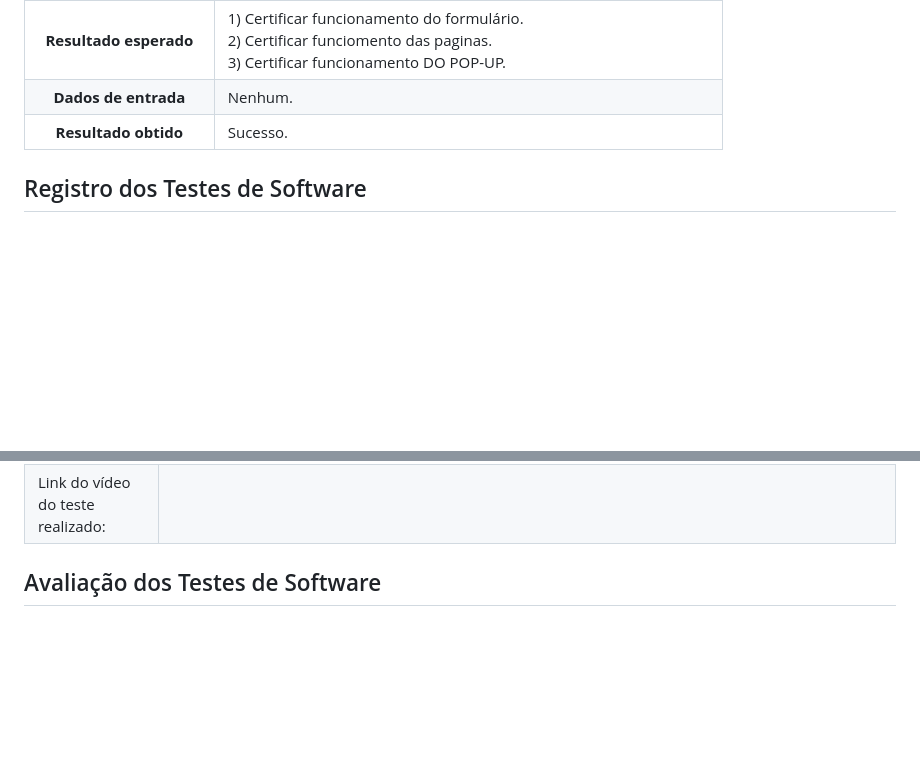
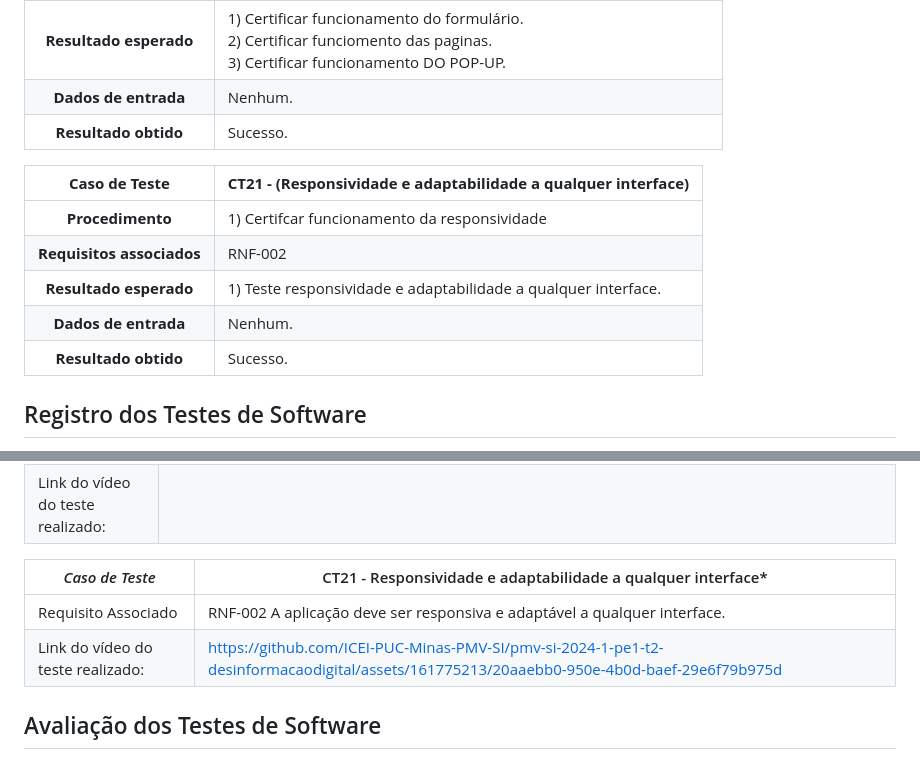
Before and after one commit to ICEI-PUC-Minas-PMV-SI/pmv-si-2024-1-pe1-t2-desinformacaodigital, a Markdown page: docs/tests.md, 2 parts joined by grey strips. Rendered like a GitHub page; blank space fills up the shorter version.

```diff
--- a/docs/tests.md
+++ b/docs/tests.md
@@ -186,6 +186,14 @@ Preencha a tabela com o plano dos testes. Para cada Caso de Teste (CT), associe
 **Dados de entrada** | Nenhum.
 **Resultado obtido** | Sucesso.
 
+**Caso de Teste** | **CT21 - (Responsividade e adaptabilidade a qualquer interface)**
+ :--------------: | ------------
+**Procedimento**  | 1) Certifcar funcionamento da responsividade
+**Requisitos associados** | RNF-002
+**Resultado esperado** | 1) Teste responsividade e adaptabilidade a qualquer interface.
+**Dados de entrada** | Nenhum.
+**Resultado obtido** | Sucesso.
+
 ## Registro dos Testes de Software
 
 Esta seção deve apresentar o relatório com as evidências dos testes de software realizados no sistema pela equipe, baseado no plano de testes pré-definido. Documente cada caso de teste apresentando um vídeo ou animação que comprove o funcionamento da funcionalidade. Veja os exemplos a seguir.
@@ -309,6 +317,10 @@ Esta seção deve apresentar o relatório com as evidências dos testes de softw
 |Requisito Associado |RF-011	Dentro da página “Ajuda” haverá o campo de comentário “precisa de ajuda?”, no qual o usuário poderá mandar uma demanda privada. Será necessário inserir um e-mail, telefone e endereço para contato. A solicitação será enviada a uma conta de e-mail própria da aplicação em que um voluntário do projeto poderá entrar em contato com o usuário para prestar apoio e esclarecer dúvidas.|
 |Link do vídeo do teste realizado: |  |
 
+|*Caso de Teste*                                 |CT21 - Responsividade e adaptabilidade a qualquer interface*|
+|---|---|
+|Requisito Associado |RNF-002	A aplicação deve ser responsiva e adaptável a qualquer interface.|
+|Link do vídeo do teste realizado: | https://github.com/ICEI-PUC-Minas-PMV-SI/pmv-si-2024-1-pe1-t2-desinformacaodigital/assets/161775213/20aaebb0-950e-4b0d-baef-29e6f79b975d |
 
 ## Avaliação dos Testes de Software
 
```
